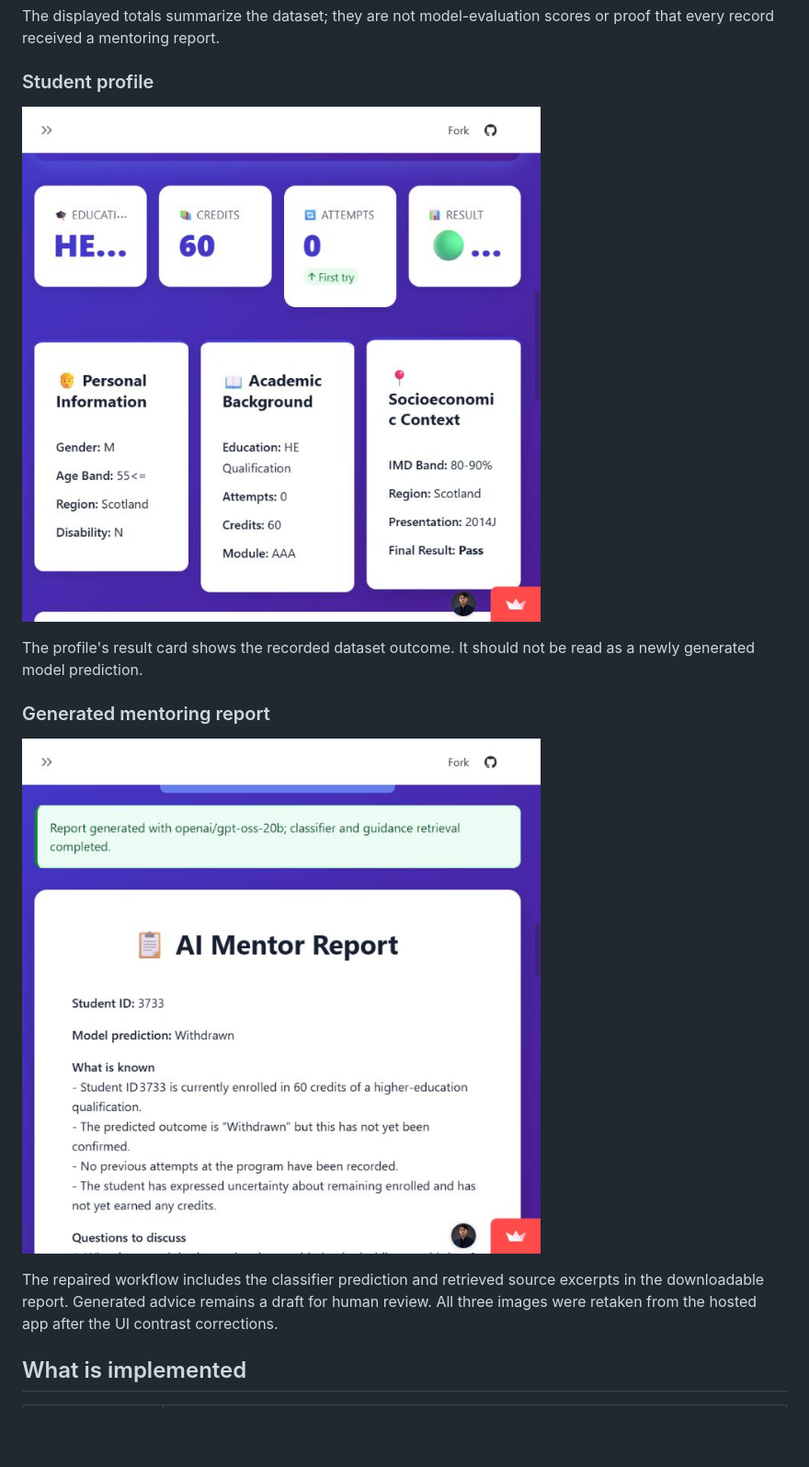
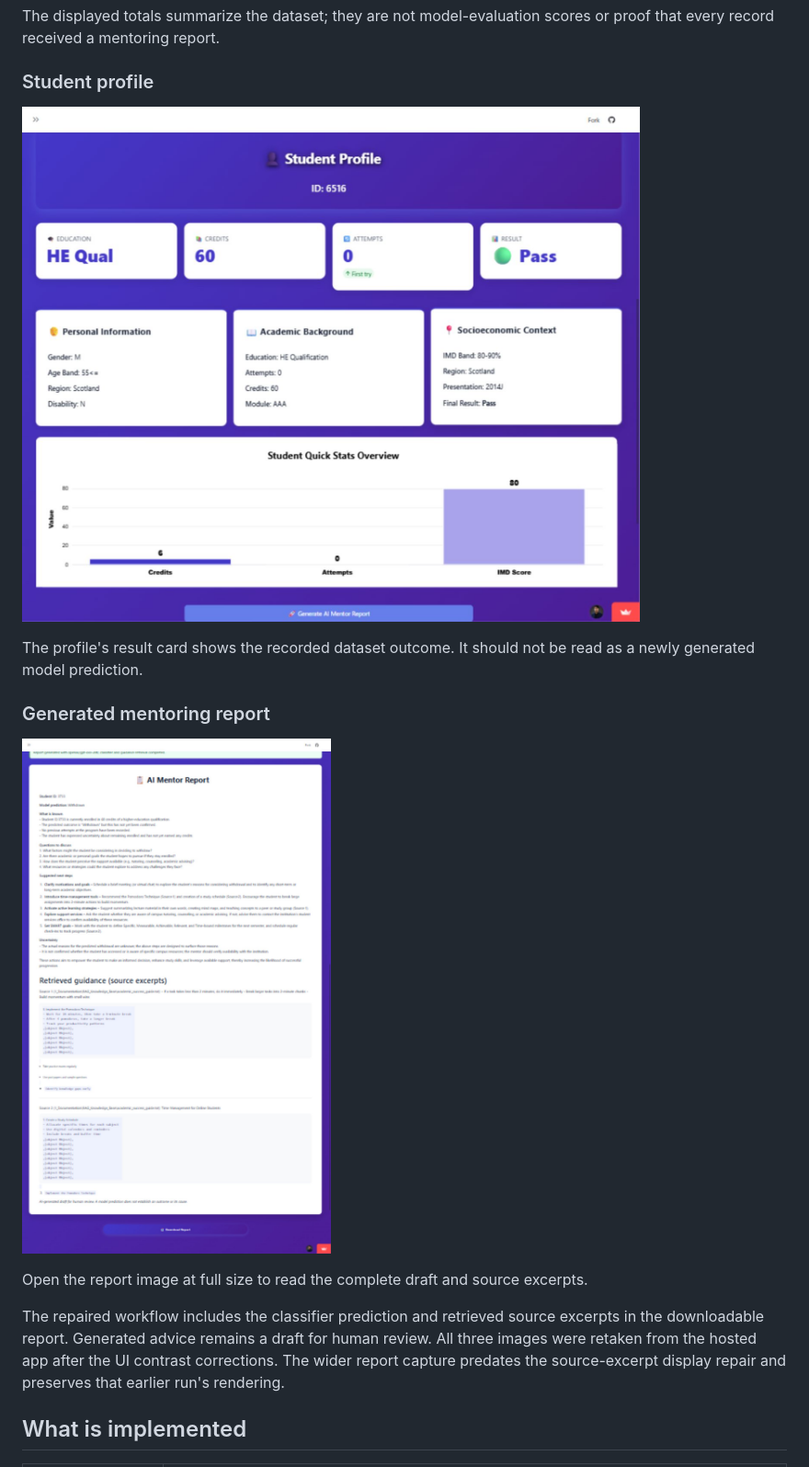
Before and after one commit to KhuzaimaHassan/AI-Academic-Mentor, a Markdown page: README.md, the part around one of its changes. Shown at 92% size. GitHub-like rendering; pictures changed too: docs/images/02-student-profile.jpg, docs/images/04-successful-mentor-report.jpg; blank space fills up the shorter version.

Commit message:
docs: replace clipped profile and report screenshots (#10)

```diff
--- a/README.md
+++ b/README.md
@@ -36,5 +38,7 @@ The profile's result card shows the recorded dataset outcome. It should not be r
 
-The repaired workflow includes the classifier prediction and retrieved source excerpts in the downloadable report. Generated advice remains a draft for human review. All three images were retaken from the hosted app after the UI contrast corrections.
+Open the report image at full size to read the complete draft and source excerpts.
+
+The repaired workflow includes the classifier prediction and retrieved source excerpts in the downloadable report. Generated advice remains a draft for human review. All three images were retaken from the hosted app after the UI contrast corrections. The wider report capture predates the source-excerpt display repair and preserves that earlier run's rendering.
 
 ## What is implemented
 
```
Also changed, not shown: other parts of README.md (+4 -2 lines), docs/LIVE_APP_CHECK_2026-11-02.md (+5 -4 lines).
